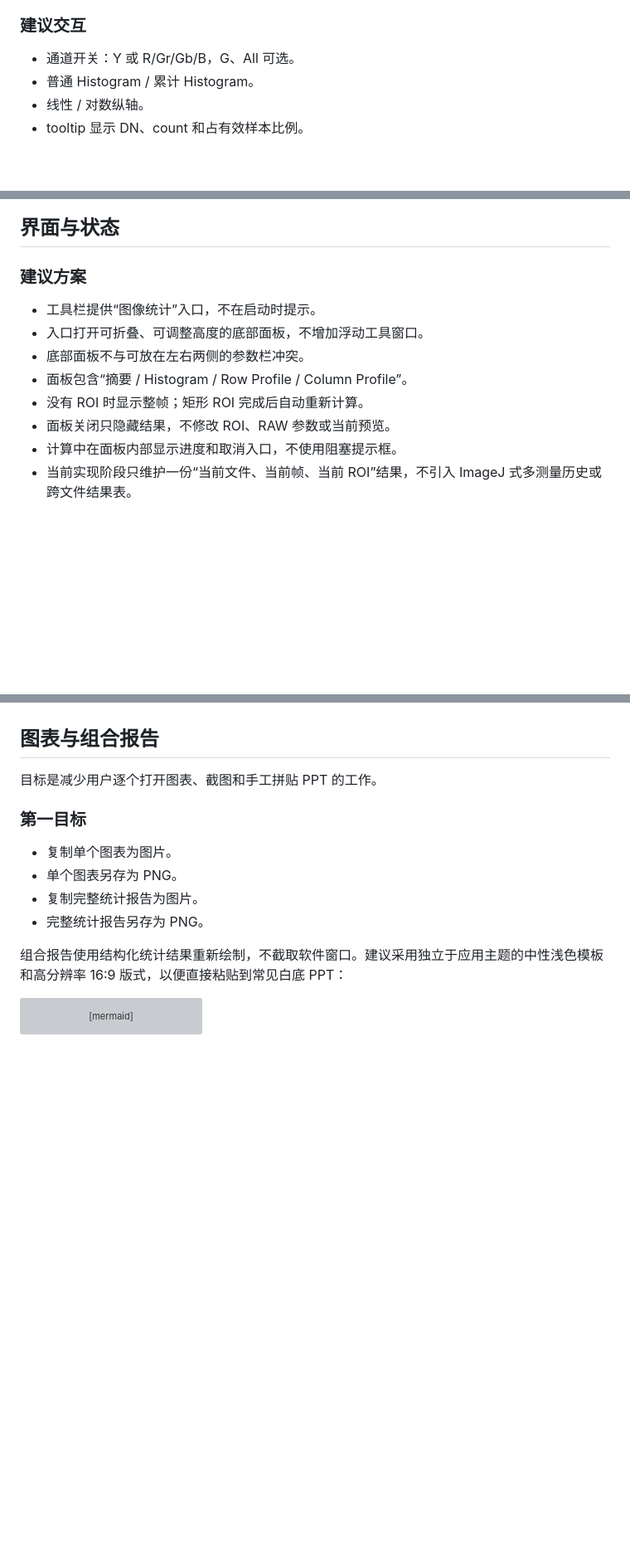
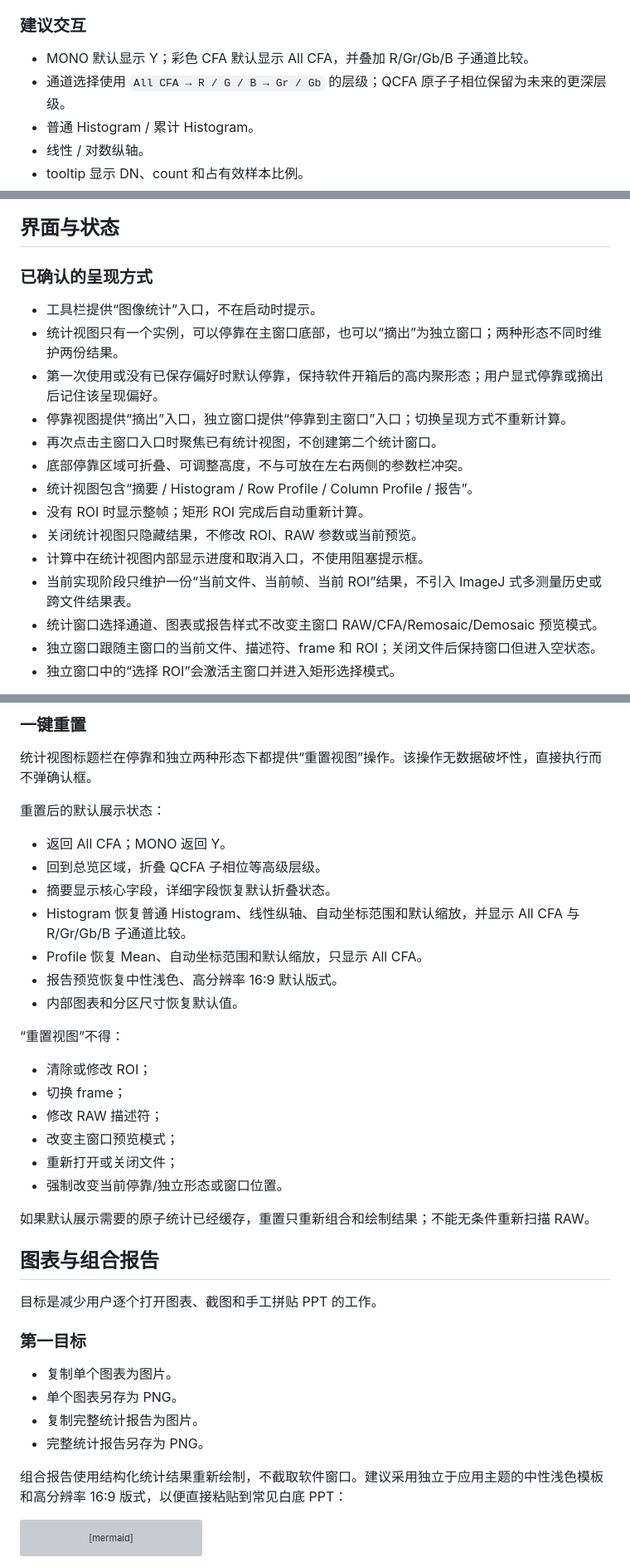
Before and after one commit to woooooooooolf/eRAW, a Markdown page: docs/IMAGE_STATISTICS.md, 3 parts joined by grey strips. Shown at 83% size. Drawn GitHub-style; blank space fills up the shorter version; grey boxes are pictures that could not be loaded.

```diff
--- a/docs/IMAGE_STATISTICS.md
+++ b/docs/IMAGE_STATISTICS.md
@@ -222,7 +228,8 @@ variance = Σ(x - mean)² / N
 
 ### 建议交互
 
-- 通道开关：Y 或 R/Gr/Gb/B，G、All 可选。
+- MONO 默认显示 Y；彩色 CFA 默认显示 All CFA，并叠加 R/Gr/Gb/B 子通道比较。
+- 通道选择使用 `All CFA → R / G / B → Gr / Gb` 的层级；QCFA 原子子相位保留为未来的更深层级。
 - 普通 Histogram / 累计 Histogram。
 - 线性 / 对数纵轴。
 - tooltip 显示 DN、count 和占有效样本比例。
@@ -309,14 +316,20 @@ sequenceDiagram
 
 ## 界面与状态
 
-### 建议方案
+### 已确认的呈现方式
 
 - 工具栏提供“图像统计”入口，不在启动时提示。
-- 入口打开可折叠、可调整高度的底部面板，不增加浮动工具窗口。
-- 底部面板不与可放在左右两侧的参数栏冲突。
-- 面板包含“摘要 / Histogram / Row Profile / Column Profile”。
+- 统计视图只有一个实例，可以停靠在主窗口底部，也可以“摘出”为独立窗口；两种形态不同时维护两份结果。
+- 第一次使用或没有已保存偏好时默认停靠，保持软件开箱后的高内聚形态；用户显式停靠或摘出后记住该呈现偏好。
+- 停靠视图提供“摘出”入口，独立窗口提供“停靠到主窗口”入口；切换呈现方式不重新计算。
+- 再次点击主窗口入口时聚焦已有统计视图，不创建第二个统计窗口。
+- 底部停靠区域可折叠、可调整高度，不与可放在左右两侧的参数栏冲突。
+- 统计视图包含“摘要 / Histogram / Row Profile / Column Profile / 报告”。
 - 没有 ROI 时显示整帧；矩形 ROI 完成后自动重新计算。
-- 面板关闭只隐藏结果，不修改 ROI、RAW 参数或当前预览。
-- 计算中在面板内部显示进度和取消入口，不使用阻塞提示框。
+- 关闭统计视图只隐藏结果，不修改 ROI、RAW 参数或当前预览。
+- 计算中在统计视图内部显示进度和取消入口，不使用阻塞提示框。
 - 当前实现阶段只维护一份“当前文件、当前帧、当前 ROI”结果，不引入 ImageJ 式多测量历史或跨文件结果表。
+- 统计窗口选择通道、图表或报告样式不改变主窗口 RAW/CFA/Remosaic/Demosaic 预览模式。
+- 独立窗口跟随主窗口的当前文件、描述符、frame 和 ROI；关闭文件后保持窗口但进入空状态。
+- 独立窗口中的“选择 ROI”会激活主窗口并进入矩形选择模式。
 
@@ -324,3 +354,27 @@ sequenceDiagram
+### 一键重置
+
+统计视图标题栏在停靠和独立两种形态下都提供“重置视图”操作。该操作无数据破坏性，直接执行而不弹确认框。
+
+重置后的默认展示状态：
+
+- 返回 All CFA；MONO 返回 Y。
+- 回到总览区域，折叠 QCFA 子相位等高级层级。
+- 摘要显示核心字段，详细字段恢复默认折叠状态。
+- Histogram 恢复普通 Histogram、线性纵轴、自动坐标范围和默认缩放，并显示 All CFA 与 R/Gr/Gb/B 子通道比较。
+- Profile 恢复 Mean、自动坐标范围和默认缩放，只显示 All CFA。
+- 报告预览恢复中性浅色、高分辨率 16:9 默认版式。
+- 内部图表和分区尺寸恢复默认值。
+
+“重置视图”不得：
+
+- 清除或修改 ROI；
+- 切换 frame；
+- 修改 RAW 描述符；
+- 改变主窗口预览模式；
+- 重新打开或关闭文件；
+- 强制改变当前停靠/独立形态或窗口位置。
+
+如果默认展示需要的原子统计已经缓存，重置只重新组合和绘制结果；不能无条件重新扫描 RAW。
 
 ## 图表与组合报告
 
```
Also changed, not shown: other parts of docs/IMAGE_STATISTICS.md (+31 -6 lines), docs/ARCHITECTURE.md (+2 -0 lines).
